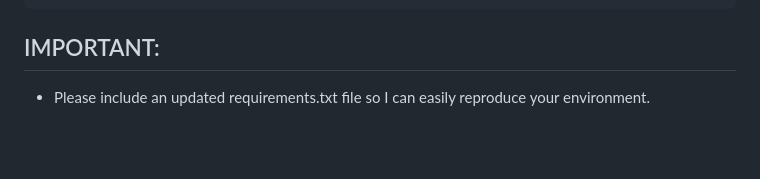
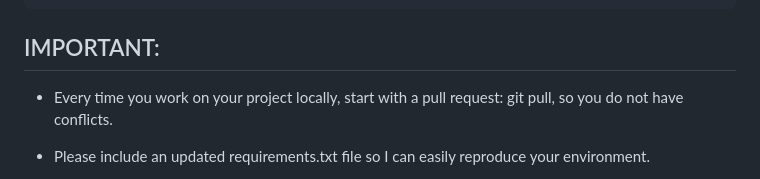
Before and after one commit to metropolisjenensis/Probabilistic-Machine-Learning_lecture-PROJECTS, a Markdown page: README.md, the part around the change. Rendered like a GitHub page; blank space fills up the shorter version.

```diff
--- a/README.md
+++ b/README.md
@@ -12,6 +12,9 @@
 
 
 ## IMPORTANT:
+
+- Every time you work on your project locally, start with a pull request: git pull, so you do not have conflicts.
+
 - Please include an updated requirements.txt file so I can easily reproduce your environment.
 
 - Please upload the file(s) with the data you want to analyze to your project folder. But only if the size of the file does not exceed a few MB (~3MB or so). Otherwise, please upload it to google drive or other cloud service.
```
